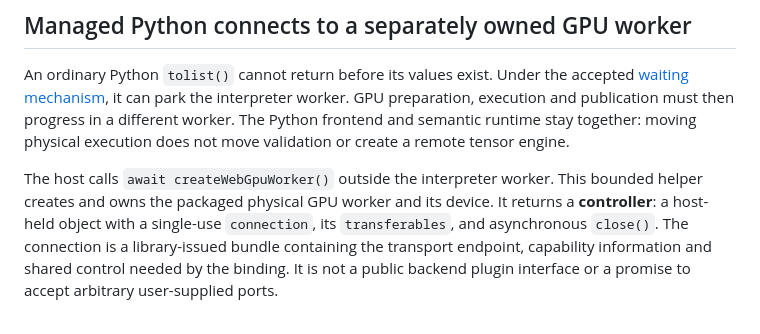
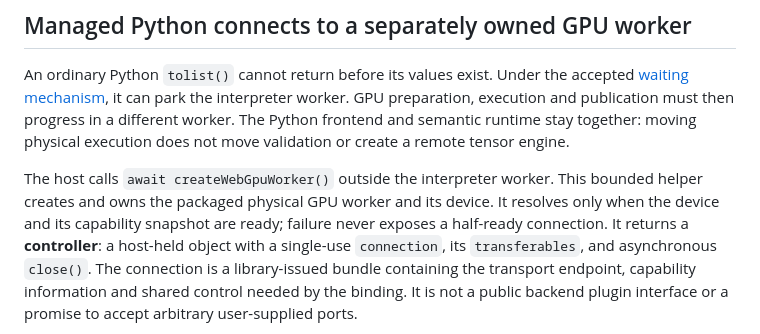
Before and after one commit to isaacperez/tabgrad, a Markdown page: docs/architecture/webgpu-integration.md, the part around the change. Rendered like a GitHub page.

Commit message:
Clarify GPU worker readiness before connection publication

```diff
--- a/docs/architecture/webgpu-integration.md
+++ b/docs/architecture/webgpu-integration.md
@@ -122,7 +122,9 @@ engine.
 
 The host calls `await createWebGpuWorker()` outside the interpreter worker.
 This bounded helper creates and owns the packaged physical GPU worker and its
-device. It returns a **controller**: a host-held object with a single-use
+device. It resolves only when the device and its capability snapshot are ready;
+failure never exposes a half-ready connection. It returns a **controller**:
+a host-held object with a single-use
 `connection`, its `transferables`, and asynchronous `close()`. The connection
 is a library-issued bundle containing the transport endpoint, capability
 information and shared control needed by the binding. It is not a public
```
